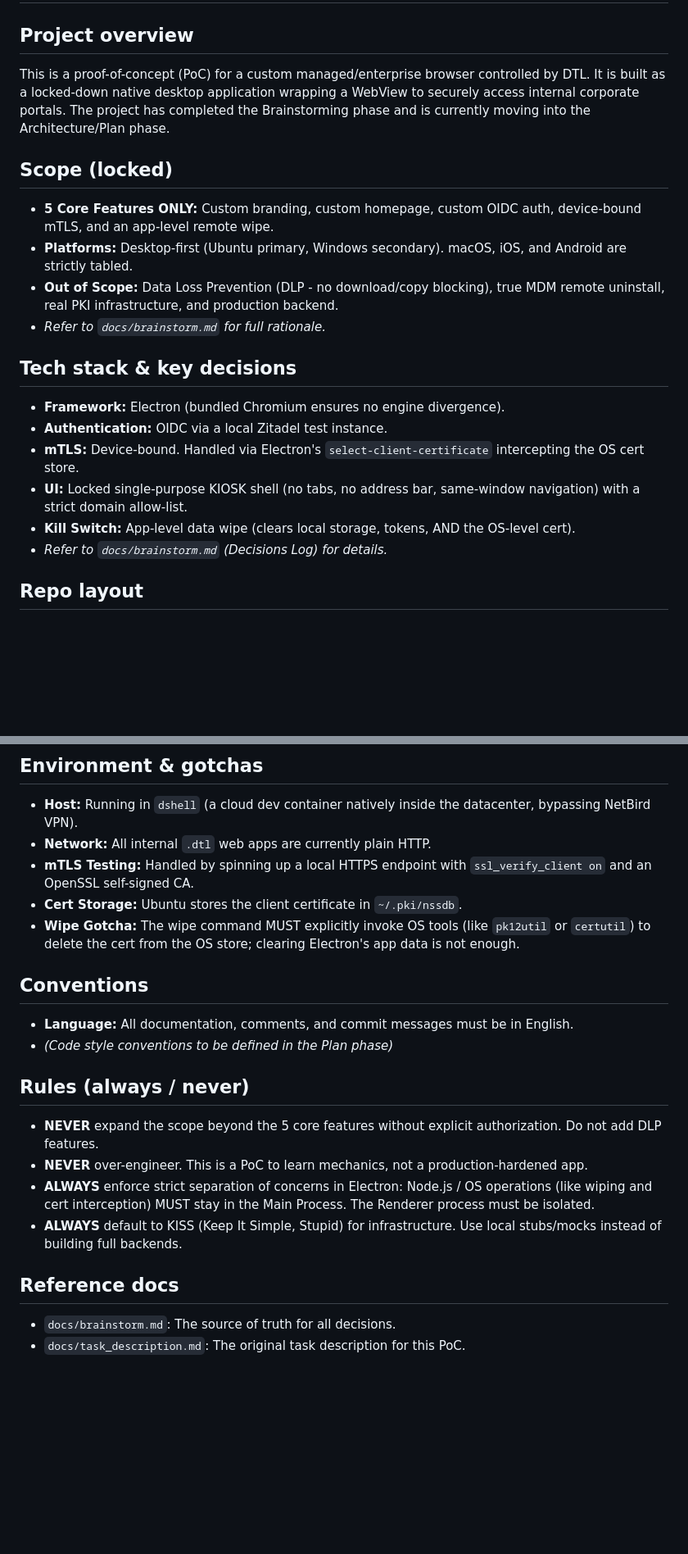
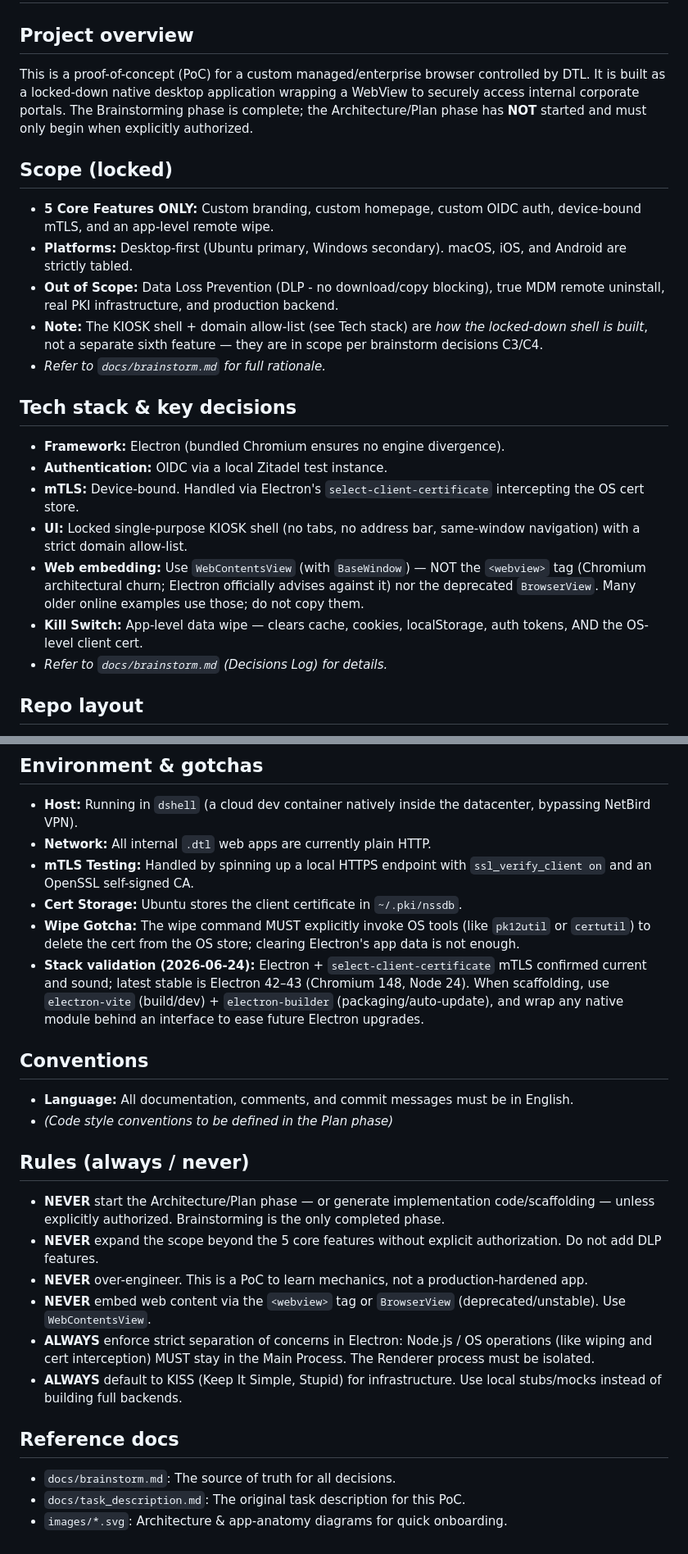
Before and after one commit to khanhnhan1512/dtl-app-poc, a Markdown page: CLAUDE.md, 2 parts joined by grey strips. Shown at 82% size. Rendered like a GitHub page; blank space fills up the shorter version.

```diff
--- a/CLAUDE.md
+++ b/CLAUDE.md
@@ -1,12 +1,13 @@
 # DTL App PoC — CLAUDE.md
 
 ## Project overview
-This is a proof-of-concept (PoC) for a custom managed/enterprise browser controlled by DTL. It is built as a locked-down native desktop application wrapping a WebView to securely access internal corporate portals. The project has completed the Brainstorming phase and is currently moving into the Architecture/Plan phase.
+This is a proof-of-concept (PoC) for a custom managed/enterprise browser controlled by DTL. It is built as a locked-down native desktop application wrapping a WebView to securely access internal corporate portals. The Brainstorming phase is complete; the Architecture/Plan phase has **NOT** started and must only begin when explicitly authorized.
 
 ## Scope (locked)
 - **5 Core Features ONLY:** Custom branding, custom homepage, custom OIDC auth, device-bound mTLS, and an app-level remote wipe.
 - **Platforms:** Desktop-first (Ubuntu primary, Windows secondary). macOS, iOS, and Android are strictly tabled.
 - **Out of Scope:** Data Loss Prevention (DLP - no download/copy blocking), true MDM remote uninstall, real PKI infrastructure, and production backend.
+- **Note:** The KIOSK shell + domain allow-list (see Tech stack) are *how the locked-down shell is built*, not a separate sixth feature — they are in scope per brainstorm decisions C3/C4.
 - *Refer to `docs/brainstorm.md` for full rationale.*
 
 ## Tech stack & key decisions
@@ -14,7 +15,8 @@ This is a proof-of-concept (PoC) for a custom managed/enterprise browser control
 - **Authentication:** OIDC via a local Zitadel test instance.
 - **mTLS:** Device-bound. Handled via Electron's `select-client-certificate` intercepting the OS cert store.
 - **UI:** Locked single-purpose KIOSK shell (no tabs, no address bar, same-window navigation) with a strict domain allow-list.
-- **Kill Switch:** App-level data wipe (clears local storage, tokens, AND the OS-level cert).
+- **Web embedding:** Use `WebContentsView` (with `BaseWindow`) — NOT the `<webview>` tag (Chromium architectural churn; Electron officially advises against it) nor the deprecated `BrowserView`. Many older online examples use those; do not copy them.
+- **Kill Switch:** App-level data wipe — clears cache, cookies, localStorage, auth tokens, AND the OS-level client cert.
 - *Refer to `docs/brainstorm.md` (Decisions Log) for details.*
 
 ## Repo layout
@@ -30,17 +32,21 @@ This is a proof-of-concept (PoC) for a custom managed/enterprise browser control
 - **mTLS Testing:** Handled by spinning up a local HTTPS endpoint with `ssl_verify_client on` and an OpenSSL self-signed CA.
 - **Cert Storage:** Ubuntu stores the client certificate in `~/.pki/nssdb`.
 - **Wipe Gotcha:** The wipe command MUST explicitly invoke OS tools (like `pk12util` or `certutil`) to delete the cert from the OS store; clearing Electron's app data is not enough.
+- **Stack validation (2026-06-24):** Electron + `select-client-certificate` mTLS confirmed current and sound; latest stable is Electron 42–43 (Chromium 148, Node 24). When scaffolding, use `electron-vite` (build/dev) + `electron-builder` (packaging/auto-update), and wrap any native module behind an interface to ease future Electron upgrades.
 
 ## Conventions
 - **Language:** All documentation, comments, and commit messages must be in English.
 - *(Code style conventions to be defined in the Plan phase)*
 
 ## Rules (always / never)
+- **NEVER** start the Architecture/Plan phase — or generate implementation code/scaffolding — unless explicitly authorized. Brainstorming is the only completed phase.
 - **NEVER** expand the scope beyond the 5 core features without explicit authorization. Do not add DLP features.
 - **NEVER** over-engineer. This is a PoC to learn mechanics, not a production-hardened app.
+- **NEVER** embed web content via the `<webview>` tag or `BrowserView` (deprecated/unstable). Use `WebContentsView`.
 - **ALWAYS** enforce strict separation of concerns in Electron: Node.js / OS operations (like wiping and cert interception) MUST stay in the Main Process. The Renderer process must be isolated.
 - **ALWAYS** default to KISS (Keep It Simple, Stupid) for infrastructure. Use local stubs/mocks instead of building full backends.
 
 ## Reference docs
 - `docs/brainstorm.md`: The source of truth for all decisions.
 - `docs/task_description.md`: The original task description for this PoC.
+- `images/*.svg`: Architecture & app-anatomy diagrams for quick onboarding.
```
